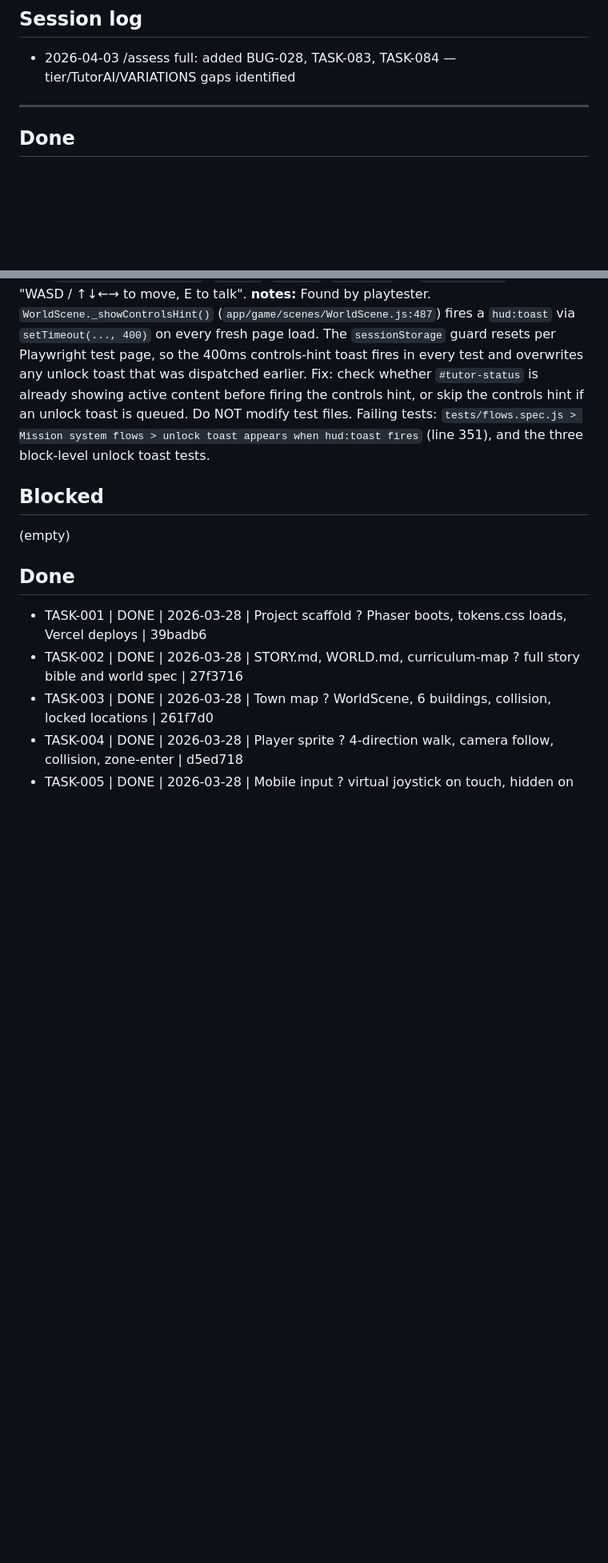
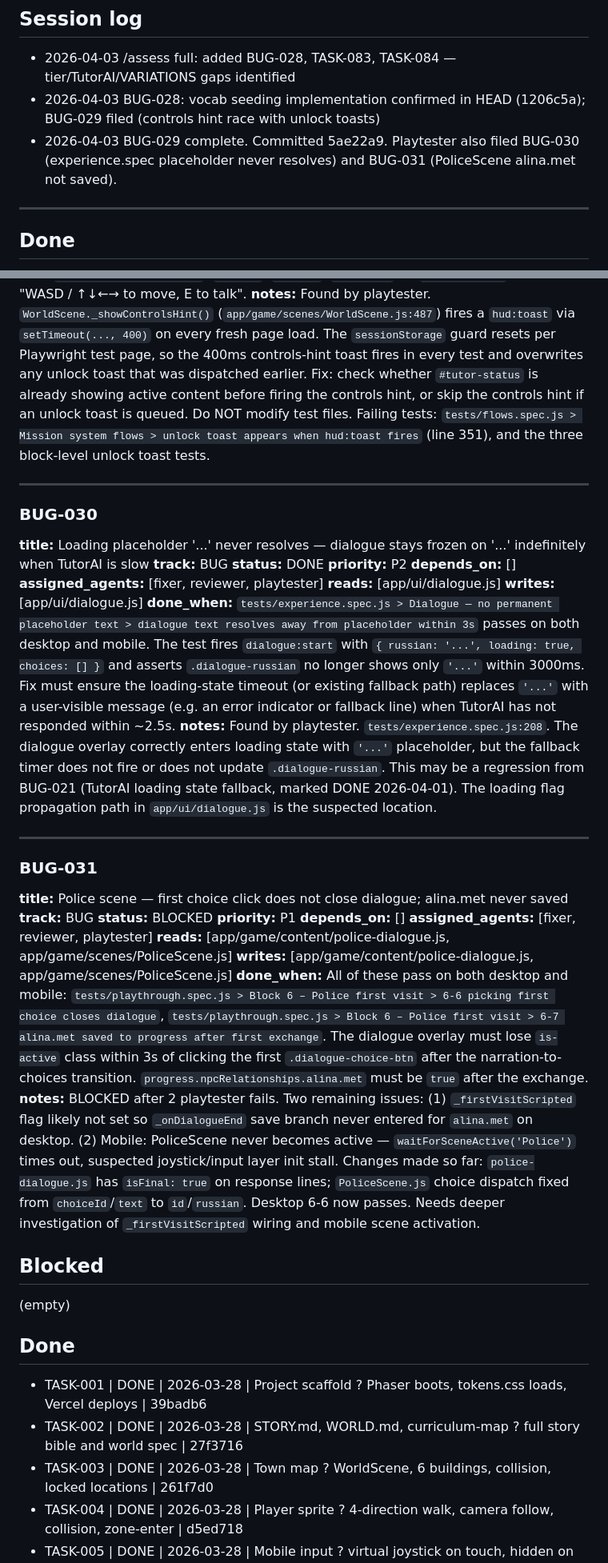
Before and after one commit to OrfanH/ya_ne_panimayu, a Markdown page: IMPROVEMENTS.md, 2 parts joined by grey strips. Shown at 80% size. Drawn GitHub-style; blank space fills up the shorter version.

```diff
--- a/IMPROVEMENTS.md
+++ b/IMPROVEMENTS.md
@@ -6,6 +6,8 @@
 
 ## Session log
 - 2026-04-03 /assess full: added BUG-028, TASK-083, TASK-084 — tier/TutorAI/VARIATIONS gaps identified
+- 2026-04-03 BUG-028: vocab seeding implementation confirmed in HEAD (1206c5a); BUG-029 filed (controls hint race with unlock toasts)
+- 2026-04-03 BUG-029 complete. Committed 5ae22a9. Playtester also filed BUG-030 (experience.spec placeholder never resolves) and BUG-031 (PoliceScene alina.met not saved).
 
 ---
 
@@ -826,6 +829,34 @@
 **writes:** [app/game/scenes/WorldScene.js]
 **done_when:** All four of these pass on desktop: `flows.spec.js > Mission system flows > unlock toast appears when hud:toast fires`, `Block 1 – Apartment first visit > 1-9 park unlock toast fires on first apartment visit`, `Block 2 – Park first visit > 2-9 cafe unlock toast fires on first park visit`, `Block 3 – Café first visit > 3-9 market unlock toast fires on first cafe visit`. Each must show the expected text (`"The park is now open!"`, `/park/i`, `/cafe/i`, `/market/i`) in `#tutor-status` rather than "WASD / ↑↓←→ to move, E to talk".
 **notes:** Found by playtester. `WorldScene._showControlsHint()` (`app/game/scenes/WorldScene.js:487`) fires a `hud:toast` via `setTimeout(..., 400)` on every fresh page load. The `sessionStorage` guard resets per Playwright test page, so the 400ms controls-hint toast fires in every test and overwrites any unlock toast that was dispatched earlier. Fix: check whether `#tutor-status` is already showing active content before firing the controls hint, or skip the controls hint if an unlock toast is queued. Do NOT modify test files. Failing tests: `tests/flows.spec.js > Mission system flows > unlock toast appears when hud:toast fires` (line 351), and the three block-level unlock toast tests.
+
+---
+
+### BUG-030
+**title:** Loading placeholder '...' never resolves — dialogue stays frozen on '...' indefinitely when TutorAI is slow
+**track:** BUG
+**status:** DONE
+**priority:** P2
+**depends_on:** []
+**assigned_agents:** [fixer, reviewer, playtester]
+**reads:** [app/ui/dialogue.js]
+**writes:** [app/ui/dialogue.js]
+**done_when:** `tests/experience.spec.js > Dialogue — no permanent placeholder text > dialogue text resolves away from placeholder within 3s` passes on both desktop and mobile. The test fires `dialogue:start` with `{ russian: '...', loading: true, choices: [] }` and asserts `.dialogue-russian` no longer shows only `'...'` within 3000ms. Fix must ensure the loading-state timeout (or existing fallback path) replaces `'...'` with a user-visible message (e.g. an error indicator or fallback line) when TutorAI has not responded within ~2.5s.
+**notes:** Found by playtester. `tests/experience.spec.js:208`. The dialogue overlay correctly enters loading state with `'...'` placeholder, but the fallback timer does not fire or does not update `.dialogue-russian`. This may be a regression from BUG-021 (TutorAI loading state fallback, marked DONE 2026-04-01). The loading flag propagation path in `app/ui/dialogue.js` is the suspected location.
+
+---
+
+### BUG-031
+**title:** Police scene — first choice click does not close dialogue; alina.met never saved
+**track:** BUG
+**status:** BLOCKED
+**priority:** P1
+**depends_on:** []
+**assigned_agents:** [fixer, reviewer, playtester]
+**reads:** [app/game/content/police-dialogue.js, app/game/scenes/PoliceScene.js]
+**writes:** [app/game/content/police-dialogue.js, app/game/scenes/PoliceScene.js]
+**done_when:** All of these pass on both desktop and mobile: `tests/playthrough.spec.js > Block 6 – Police first visit > 6-6 picking first choice closes dialogue`, `tests/playthrough.spec.js > Block 6 – Police first visit > 6-7 alina.met saved to progress after first exchange`. The dialogue overlay must lose `is-active` class within 3s of clicking the first `.dialogue-choice-btn` after the narration-to-choices transition. `progress.npcRelationships.alina.met` must be `true` after the exchange.
+**notes:** BLOCKED after 2 playtester fails. Two remaining issues: (1) `_firstVisitScripted` flag likely not set so `_onDialogueEnd` save branch never entered for `alina.met` on desktop. (2) Mobile: PoliceScene never becomes active — `waitForSceneActive('Police')` times out, suspected joystick/input layer init stall. Changes made so far: `police-dialogue.js` has `isFinal: true` on response lines; `PoliceScene.js` choice dispatch fixed from `choiceId`/`text` to `id`/`russian`. Desktop 6-6 now passes. Needs deeper investigation of `_firstVisitScripted` wiring and mobile scene activation.
 
 ## Blocked
 
```
Also changed, not shown: other parts of IMPROVEMENTS.md (+2 -1 lines).
